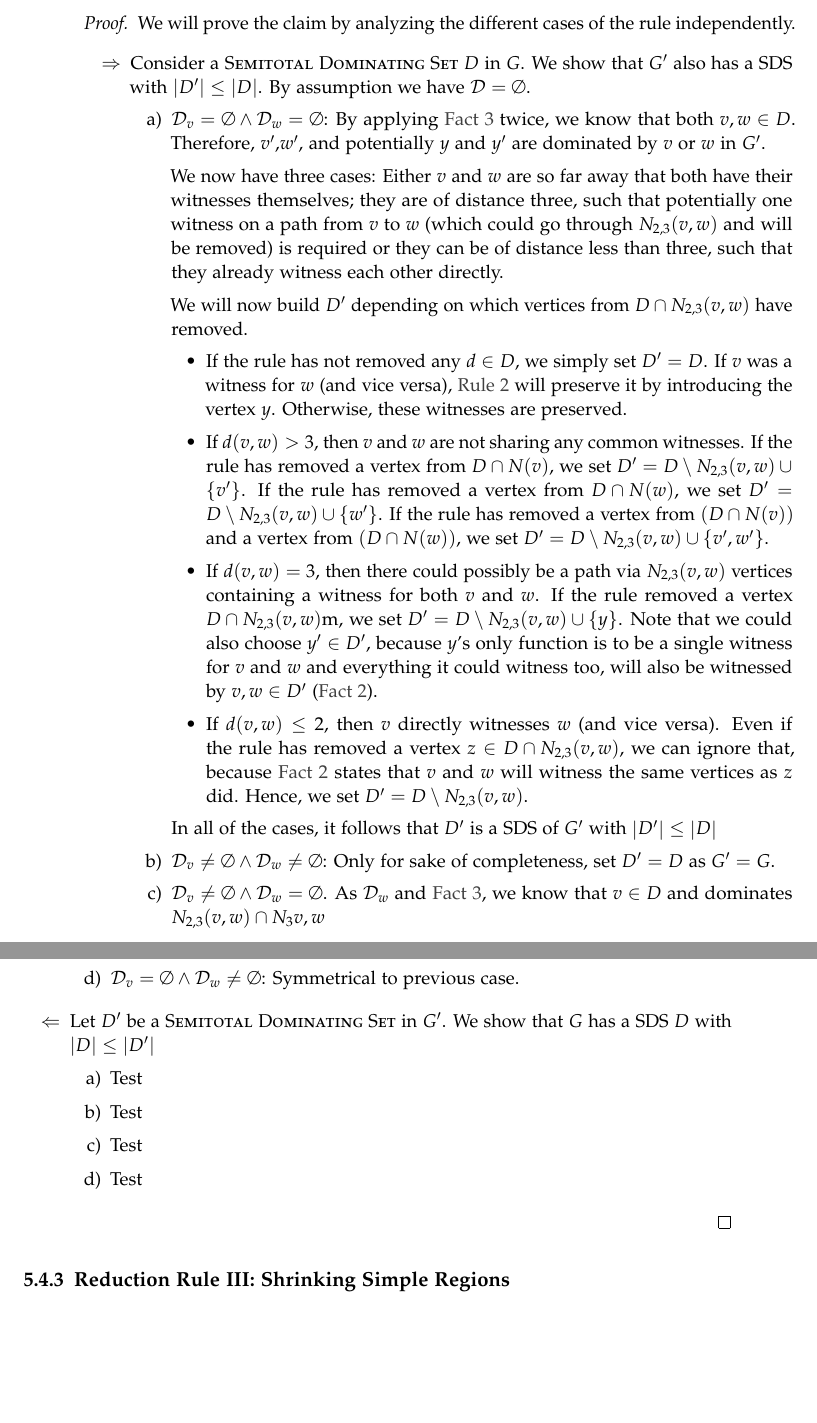
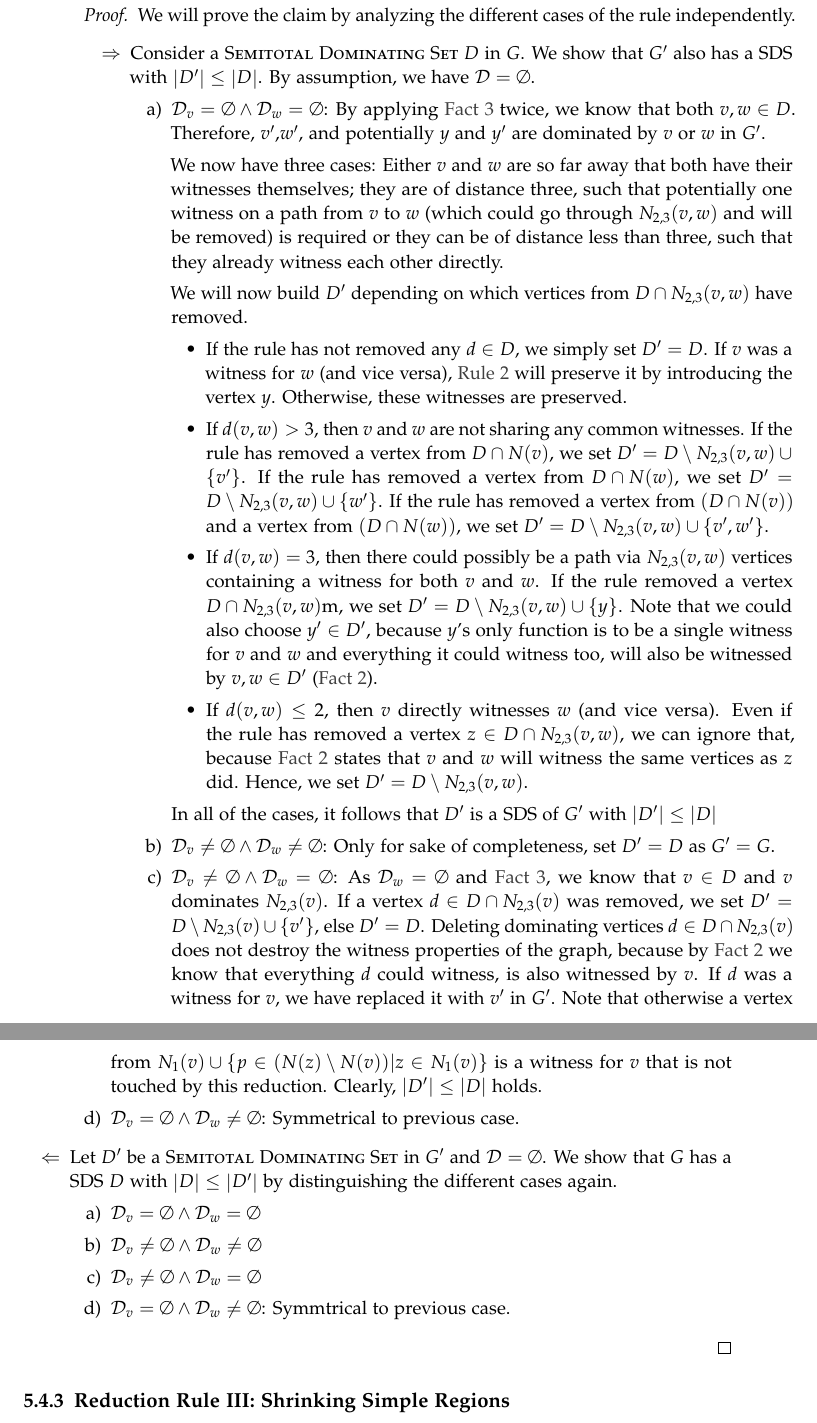
Before and after one commit to lukas681/Master-Thesis, a LaTeX thesis (main.tex, which reads pages/content/planarsds.tex): two parts of pages 34 and 35 of 48, joined at a grey line, cut so that both start at the same text, the shorter picture padded with empty space. Compiled offline with pdfLaTeX; a LaTeX package or settings file that is missing is left out.

Commit message:
Finished first part of the proof

```diff
--- a/pages/content/planarsds.tex
+++ b/pages/content/planarsds.tex
@@ -402,7 +401,7 @@ As $\Dv = \emptyset$, no set of the form $\{v\}$, $\{v, u\}$ or $\{v, u, u'\}$ w
 \begin{proof}
     We will prove the claim by analyzing the different cases of the rule independently.
     \begin{enumerate}
-        \item[$\Rightarrow$] Consider a \sdom $D$ in $G$. We show that $G'$ also has a SDS with $\abs{D'} \leq \abs{D}$. By assumption we have $\Dvw = \emptyset$.
+        \item[$\Rightarrow$] Consider a \sdom $D$ in $G$. We show that $G'$ also has a SDS with $\abs{D'} \leq \abs{D}$. By assumption, we have $\Dvw = \emptyset$.
         \begin{enumerate}
             \item  $ \Dv = \emptyset  \wedge \Dw = \emptyset $: By applying \cref{fact:f2} twice, we know that both  $v, w \in D$. Therefore, $v'$,$w'$, and potentially $y$ and $y'$ are dominated by $v$ or $w$ in $G'$.
 
@@ -422,16 +421,20 @@ As $\Dv = \emptyset$, no set of the form $\{v\}$, $\{v, u\}$ or $\{v, u, u'\}$ w
             In all of the cases, it follows that $D'$ is a SDS of $G'$ with $\abs{D'} \leq \abs{D}$
 
             \item  $ \Dv \neq \emptyset \wedge \Dw \neq \emptyset$: Only for sake of completeness, set $D' = D$ as $G' = G$.
-            \item  $ \Dv \neq \emptyset  \wedge \Dw = \emptyset$. As $\Dw$ and \cref{fact:f2}, we know that $v \in D$ and dominates $N_{2,3}(v,w) \cap N_3{v,w }$
+            \item  $ \Dv \neq \emptyset  \wedge \Dw = \emptyset$: As $\Dw = \emptyset$ and \cref{fact:f2}, we know that $v \in D$ and $v$ dominates $N_{2,3}(v)$.
+            If a vertex $d \in D \cap N_{2,3}(v)$ was removed, we set $D' = D \setminus N_{2,3}(v) \cup \{v'\}$, else $D' = D$.
+            Deleting dominating vertices $d \in D \cap N_{2,3}(v)$ does not destroy the witness properties of the graph, because by \cref{fact:f1} we know that everything $d$ could witness, is also witnessed by $v$.
+            If $d$ was a witness for $v$, we have replaced it with $v'$ in $G'$.
+            Note that otherwise a vertex from $N_1(v) \cup \{ p \in (N(z) \setminus N(v)) | z \in N_1(v) \}$ is a witness for $v$ that is not touched by this reduction. Clearly, $\abs{D'} \leq \abs{D}$ holds.
             \item  $ \Dv = \emptyset  \wedge \Dw \neq  \emptyset $: Symmetrical to previous case.
         \end{enumerate}
 
-        \item[$\Leftarrow$] Let $D'$ be a \sdom in $G'$. We show that $G$ has a SDS $D$ with $\abs{D} \leq \abs{D'}$
+        \item[$\Leftarrow$] Let $D'$ be a \sdom in $G'$ and $\Dvw =  \emptyset$. We show that $G$ has a SDS $D$ with $\abs{D} \leq \abs{D'}$ by distinguishing the different cases again.
         \begin{enumerate}
-            \item  Test
-            \item  Test
-            \item  Test
-            \item Test
+            \item  $\Dv = \emptyset \wedge \Dw = \emptyset$
+            \item  $\Dv \neq \emptyset \wedge \Dw \neq \emptyset$
+            \item  $\Dv \neq \emptyset \wedge \Dw = \emptyset$
+            \item  $\Dv = \emptyset \wedge \Dw \neq \emptyset$: Symmtrical to previous case.
         \end{enumerate}
     \end{enumerate}
 
```
Also changed, not shown: main.tex (+1 -1 lines), pages/theory/theory.tex (+1 -1 lines), main.pdf, pages/content/planarsds.tex (5 more changed lines).
